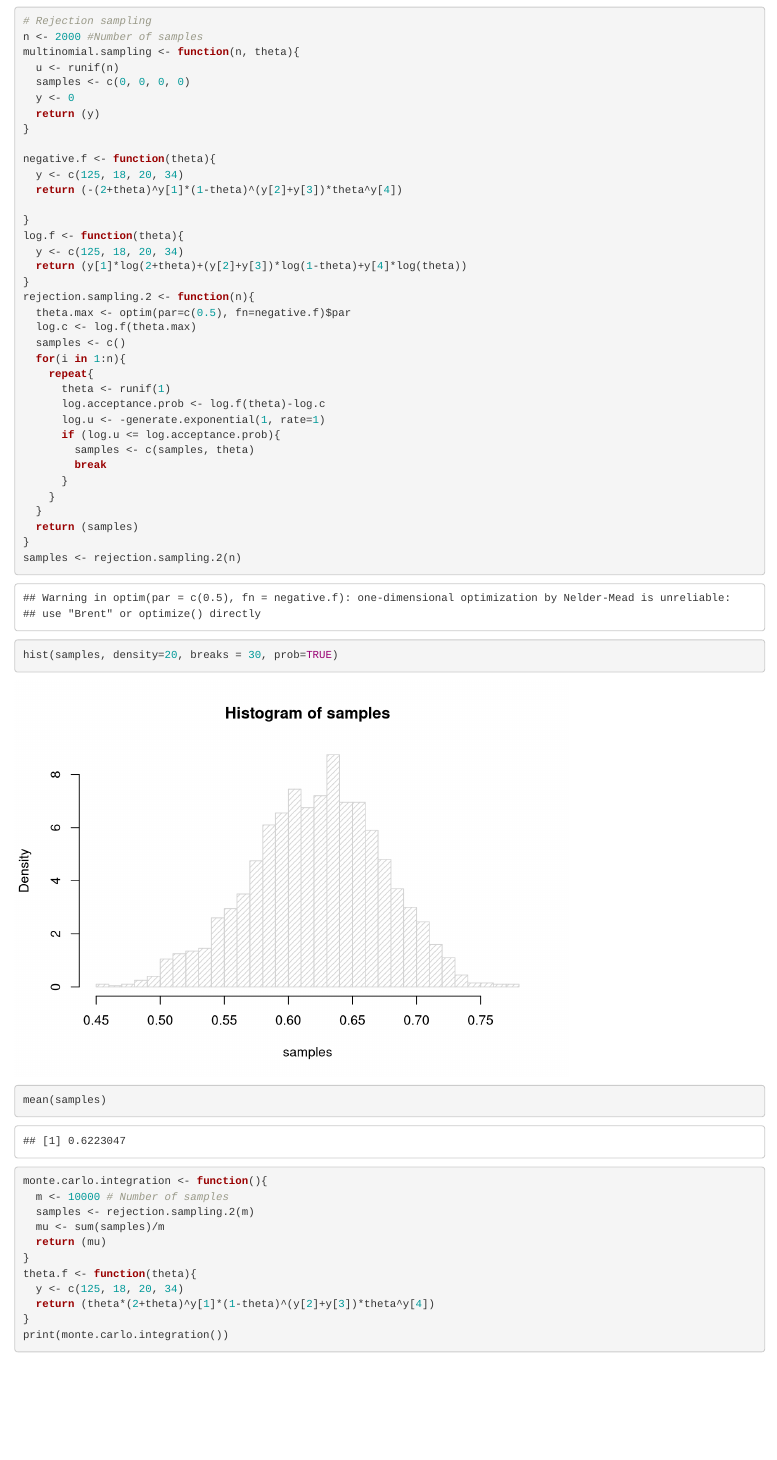
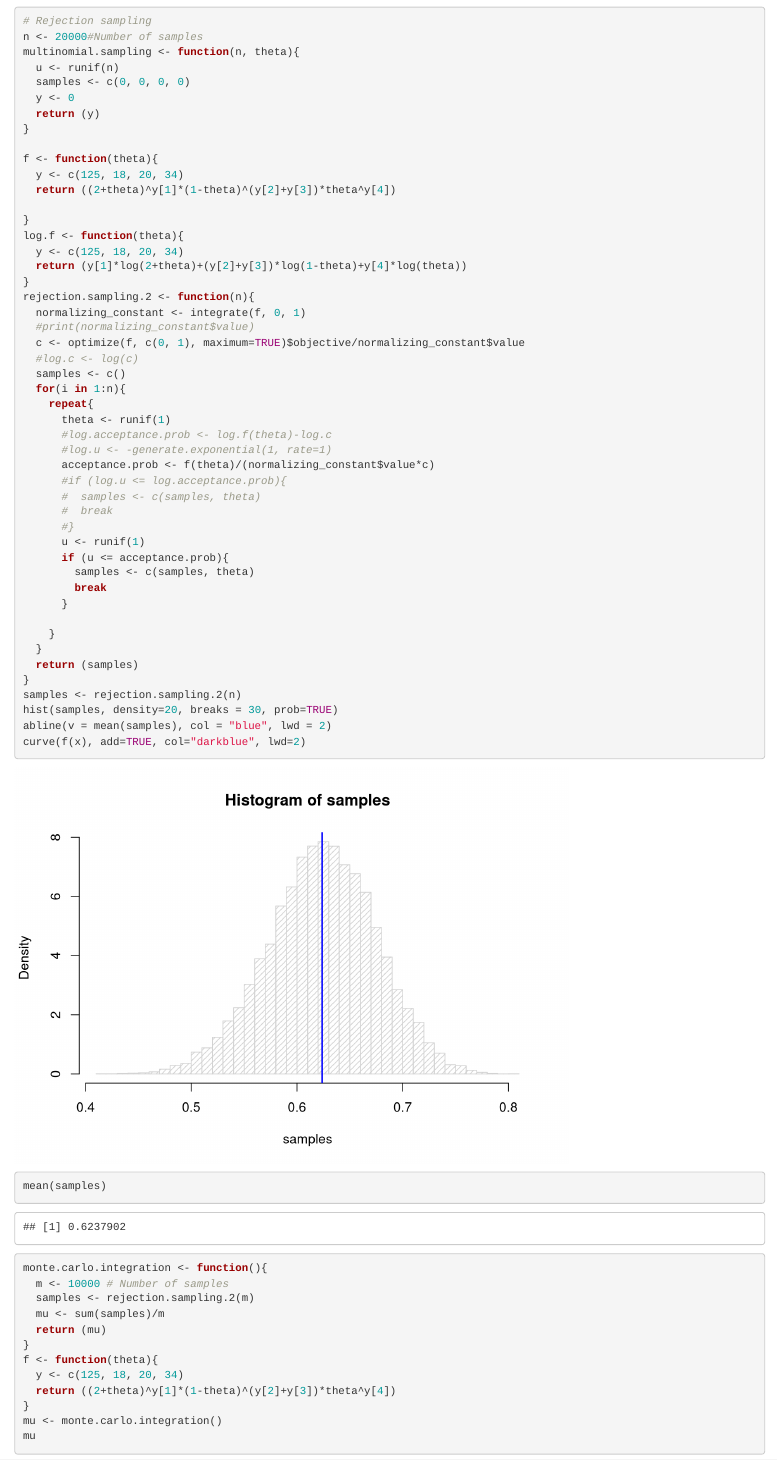
Before and after one commit to mattaop/compstat, an R Markdown document (Projekt1.Rmd): the page in a window 1100 px wide, from 9110 px down. Rendered offline with R 4.5, knitr and Pandoc, with nearby package versions; code that draws random numbers runs with fixed seeds of ours; some code elsewhere in the file could not run offline.

Commit message:
Versjon 1.22

````diff
--- a/Projekt1.Rmd
+++ b/Projekt1.Rmd
@@ -267,7 +267,7 @@ mean(samples)
 
 ```{r D1.2}
 # Rejection sampling
-n <- 2000 #Number of samples
+n <- 20000#Number of samples
 multinomial.sampling <- function(n, theta){
   u <- runif(n)
   samples <- c(0, 0, 0, 0)
@@ -275,9 +275,9 @@ multinomial.sampling <- function(n, theta){
   return (y)
 }
 
-negative.f <- function(theta){
+f <- function(theta){
   y <- c(125, 18, 20, 34)
-  return (-(2+theta)^y[1]*(1-theta)^(y[2]+y[3])*theta^y[4])
+  return ((2+theta)^y[1]*(1-theta)^(y[2]+y[3])*theta^y[4])
 
 }
 log.f <- function(theta){
@@ -285,24 +285,35 @@ log.f <- function(theta){
   return (y[1]*log(2+theta)+(y[2]+y[3])*log(1-theta)+y[4]*log(theta))
 }
 rejection.sampling.2 <- function(n){
-  theta.max <- optim(par=c(0.5), fn=negative.f)$par
-  log.c <- log.f(theta.max)
+  normalizing_constant <- integrate(f, 0, 1)
+  #print(normalizing_constant$value)
+  c <- optimize(f, c(0, 1), maximum=TRUE)$objective/normalizing_constant$value
+  #log.c <- log(c)
   samples <- c()
   for(i in 1:n){
     repeat{
       theta <- runif(1)
-      log.acceptance.prob <- log.f(theta)-log.c
-      log.u <- -generate.exponential(1, rate=1)
-      if (log.u <= log.acceptance.prob){
+      #log.acceptance.prob <- log.f(theta)-log.c
+      #log.u <- -generate.exponential(1, rate=1)
+      acceptance.prob <- f(theta)/(normalizing_constant$value*c)
+      #if (log.u <= log.acceptance.prob){
+      #  samples <- c(samples, theta)
+      #  break
+      #}
+      u <- runif(1)
+      if (u <= acceptance.prob){
         samples <- c(samples, theta)
         break
       }
+
     }
   }
   return (samples)
 }
 samples <- rejection.sampling.2(n)
 hist(samples, density=20, breaks = 30, prob=TRUE)
+abline(v = mean(samples), col = "blue", lwd = 2)
+curve(f(x), add=TRUE, col="darkblue", lwd=2)
 mean(samples)
 ```
 
@@ -313,8 +324,9 @@ monte.carlo.integration <- function(){
   mu <- sum(samples)/m
   return (mu)
 }
-theta.f <- function(theta){
+f <- function(theta){
   y <- c(125, 18, 20, 34)
-  return (theta*(2+theta)^y[1]*(1-theta)^(y[2]+y[3])*theta^y[4])
+  return ((2+theta)^y[1]*(1-theta)^(y[2]+y[3])*theta^y[4])
 }
-print(monte.carlo.integration())
+mu <- monte.carlo.integration()
+mu
````
Also changed, not shown: Projekt1.Rmd (14 more changed lines).
